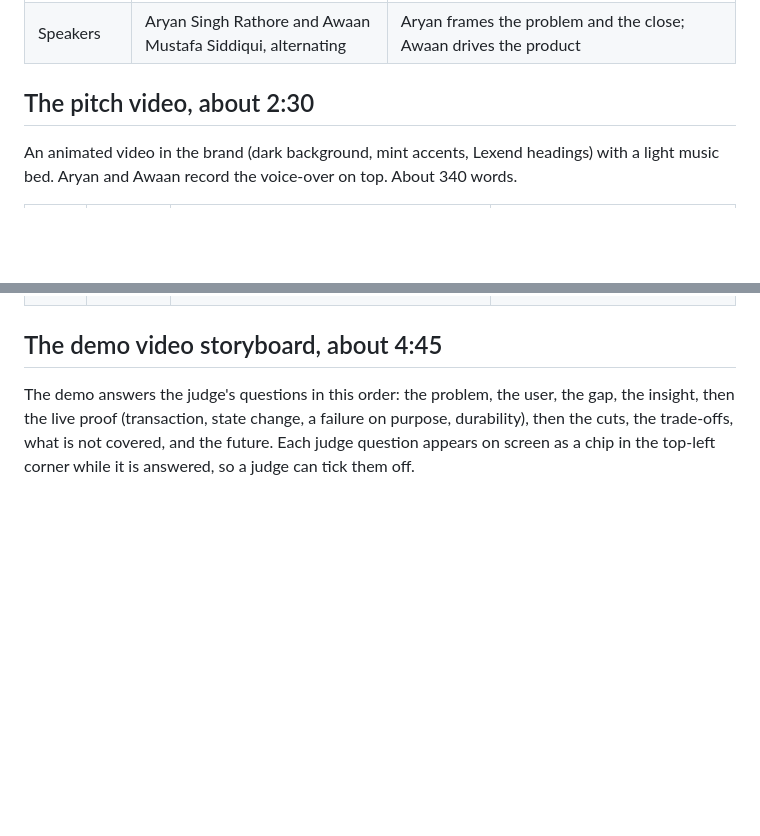
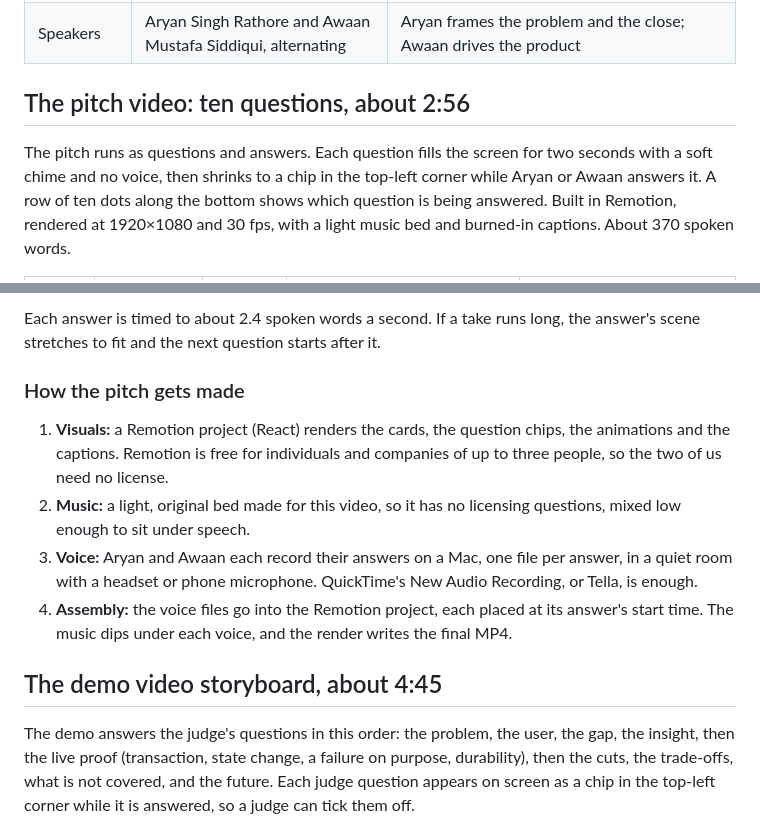
Before and after one commit to 4waan/Lemma, a Markdown page: docs/submission-videos.md, 2 parts joined by grey strips. Rendered like a GitHub page; blank space fills up the shorter version.

Commit message:
docs: pitch as ten questions and answers, with timings and the tool plan
Co-Authored-By: Claude Opus 5.5 <noreply@anthropic.com>
Claude-Session: https://claude.ai/code/session_01MhsFG9GtbZzaKShpU2VzjY

```diff
--- a/docs/submission-videos.md
+++ b/docs/submission-videos.md
@@ -57,6 +57,6 @@ The demo carries the judge's questions and the proof. The pitch carries the busi
 | Speakers | Aryan Singh Rathore and Awaan Mustafa Siddiqui, alternating | Aryan frames the problem and the close; Awaan drives the product |
 
-## The pitch video, about 2:30
+## The pitch video: ten questions, about 2:56
 
-An animated video in the brand (dark background, mint accents, Lexend headings) with a light music bed. Aryan and Awaan record the voice-over on top. About 340 words.
+The pitch runs as questions and answers. Each question fills the screen for two seconds with a soft chime and no voice, then shrinks to a chip in the top-left corner while Aryan or Awaan answers it. A row of ten dots along the bottom shows which question is being answered. Built in Remotion, rendered at 1920×1080 and 30 fps, with a light music bed and burned-in captions. About 370 spoken words.
 
@@ -73,3 +78,11 @@ An animated video in the brand (dark background, mint accents, Lexend headings)
+Each answer is timed to about 2.4 spoken words a second. If a take runs long, the answer's scene stretches to fit and the next question starts after it.
+
+### How the pitch gets made
+
+1. **Visuals:** a Remotion project (React) renders the cards, the question chips, the animations and the captions. Remotion is free for individuals and companies of up to three people, so the two of us need no license.
+2. **Music:** a light, original bed made for this video, so it has no licensing questions, mixed low enough to sit under speech.
+3. **Voice:** Aryan and Awaan each record their answers on a Mac, one file per answer, in a quiet room with a headset or phone microphone. QuickTime's New Audio Recording, or Tella, is enough.
+4. **Assembly:** the voice files go into the Remotion project, each placed at its answer's start time. The music dips under each voice, and the render writes the final MP4.
 
 ## The demo video storyboard, about 4:45
 
```
Also changed, not shown: other parts of docs/submission-videos.md (+16 -11 lines).
